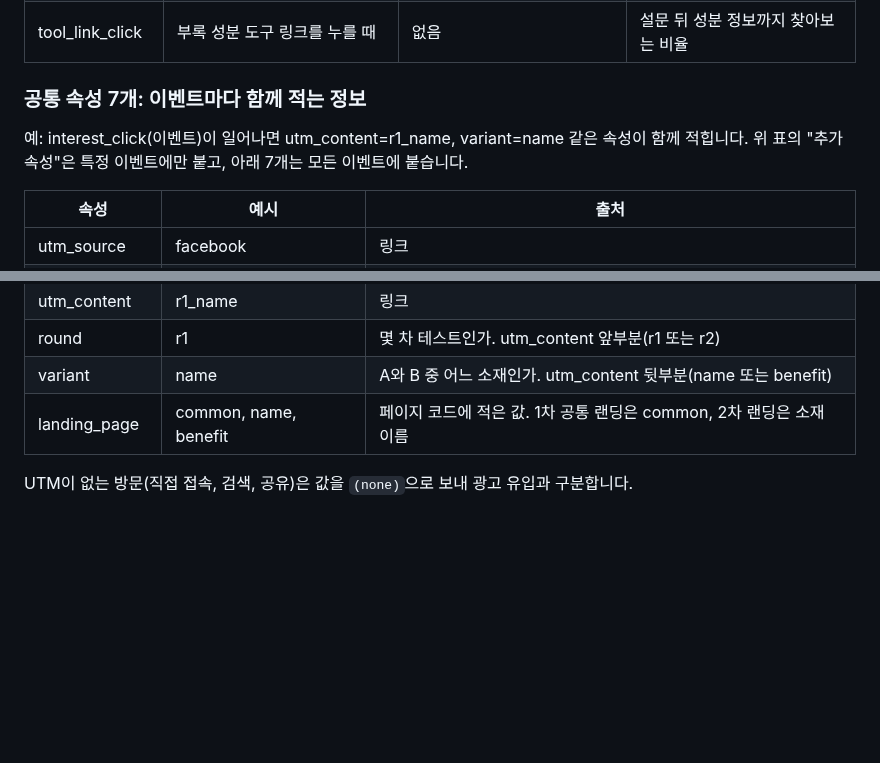
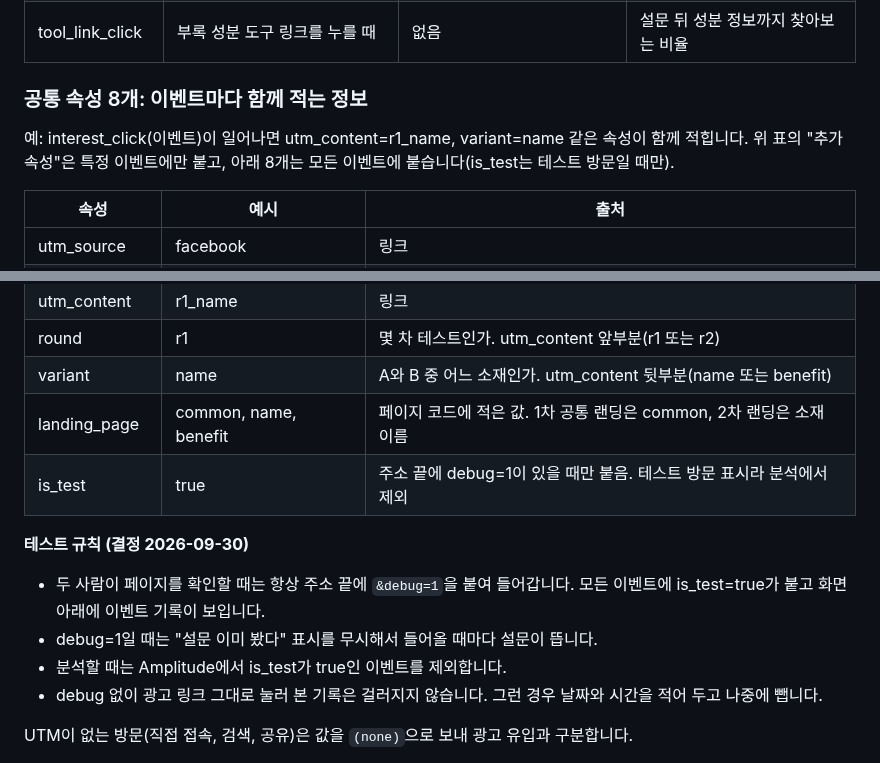
Before and after one commit to Chawonsik/seongbun-dotbogi, a Markdown page: docs/tracking-plan-draft.md, 2 parts joined by grey strips. Rendered like a GitHub page; blank space fills up the shorter version.

Commit message:
docs: add is_test property and test-visit rules
Co-Authored-By: Claude Opus 5.5 <noreply@anthropic.com>

```diff
--- a/docs/tracking-plan-draft.md
+++ b/docs/tracking-plan-draft.md
@@ -42,9 +42,9 @@
 | survey_close | 끝까지 답하지 않고 닫을 때 | step (닫은 문항: q1, q2, q3) | 응답 거부 비율, 어느 문항에서 이탈하는지 |
 | tool_link_click | 부록 성분 도구 링크를 누를 때 | 없음 | 설문 뒤 성분 정보까지 찾아보는 비율 |
 
-### 공통 속성 7개: 이벤트마다 함께 적는 정보
+### 공통 속성 8개: 이벤트마다 함께 적는 정보
 
-예: interest_click(이벤트)이 일어나면 utm_content=r1_name, variant=name 같은 속성이 함께 적힙니다. 위 표의 "추가 속성"은 특정 이벤트에만 붙고, 아래 7개는 모든 이벤트에 붙습니다.
+예: interest_click(이벤트)이 일어나면 utm_content=r1_name, variant=name 같은 속성이 함께 적힙니다. 위 표의 "추가 속성"은 특정 이벤트에만 붙고, 아래 8개는 모든 이벤트에 붙습니다(is_test는 테스트 방문일 때만).
 
 | 속성 | 예시 | 출처 |
 |---|---|---|
@@ -55,6 +55,13 @@
 | round | r1 | 몇 차 테스트인가. utm_content 앞부분(r1 또는 r2) |
 | variant | name | A와 B 중 어느 소재인가. utm_content 뒷부분(name 또는 benefit) |
 | landing_page | common, name, benefit | 페이지 코드에 적은 값. 1차 공통 랜딩은 common, 2차 랜딩은 소재 이름 |
+| is_test | true | 주소 끝에 debug=1이 있을 때만 붙음. 테스트 방문 표시라 분석에서 제외 |
+
+**테스트 규칙 (결정 2026-09-30)**
+- 두 사람이 페이지를 확인할 때는 항상 주소 끝에 `&debug=1`을 붙여 들어갑니다. 모든 이벤트에 is_test=true가 붙고 화면 아래에 이벤트 기록이 보입니다.
+- debug=1일 때는 "설문 이미 봤다" 표시를 무시해서 들어올 때마다 설문이 뜹니다.
+- 분석할 때는 Amplitude에서 is_test가 true인 이벤트를 제외합니다.
+- debug 없이 광고 링크 그대로 눌러 본 기록은 걸러지지 않습니다. 그런 경우 날짜와 시간을 적어 두고 나중에 뺍니다.
 
 UTM이 없는 방문(직접 접속, 검색, 공유)은 값을 `(none)`으로 보내 광고 유입과 구분합니다.
 
```
